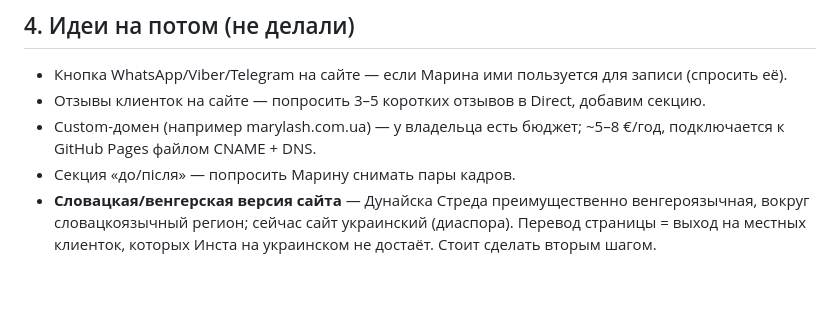
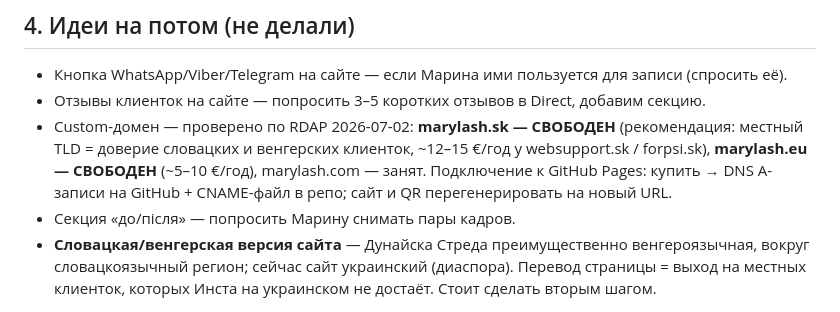
Before and after one commit to bambucha0982463-cloud/marylash-site, a Markdown page: promo/PROMO.md, the part around the change. GitHub-like rendering; blank space fills up the shorter version.

Commit message:
Domain research in promo pack: marylash.sk and .eu free, .com taken
Co-Authored-By: Claude Fable 5 <noreply@anthropic.com>

```diff
--- a/promo/PROMO.md
+++ b/promo/PROMO.md
@@ -53,8 +53,12 @@ Dunajská Streda» и «нарощення вій Дунайська Стред
   для записи (спросить её).
 - Отзывы клиенток на сайте — попросить 3–5 коротких отзывов в Direct,
   добавим секцию.
-- Custom-домен (например marylash.com.ua) — у владельца есть бюджет;
-  ~5–8 €/год, подключается к GitHub Pages файлом CNAME + DNS.
+- Custom-домен — проверено по RDAP 2026-07-02:
+  **marylash.sk — СВОБОДЕН** (рекомендация: местный TLD = доверие словацких
+  и венгерских клиенток, ~12–15 €/год у websupport.sk / forpsi.sk),
+  **marylash.eu — СВОБОДЕН** (~5–10 €/год), marylash.com — занят.
+  Подключение к GitHub Pages: купить → DNS A-записи на GitHub + CNAME-файл
+  в репо; сайт и QR перегенерировать на новый URL.
 - Секция «до/після» — попросить Марину снимать пары кадров.
 - **Словацкая/венгерская версия сайта** — Дунайска Стреда преимущественно
   венгероязычная, вокруг словацкоязычный регион; сейчас сайт украинский
```
